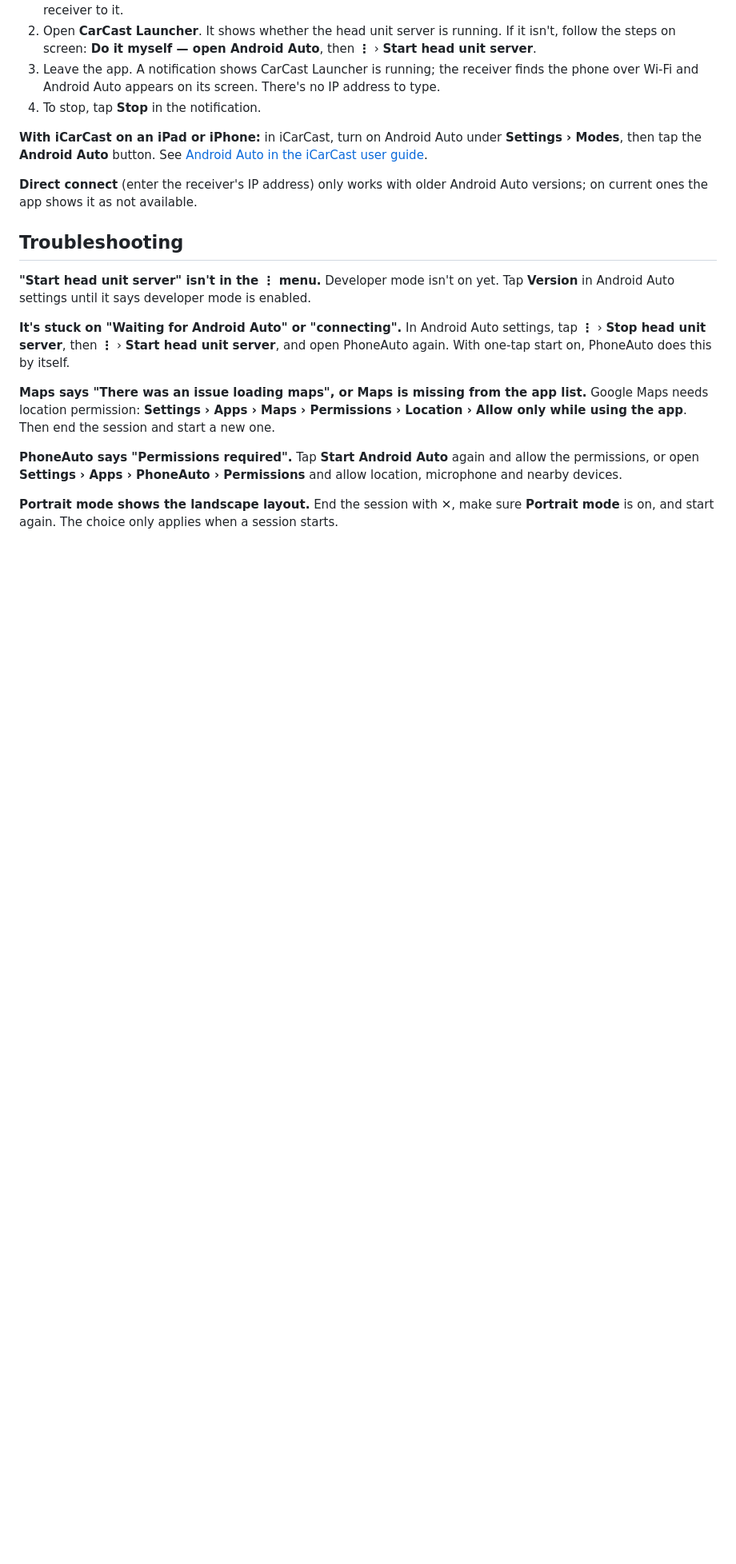
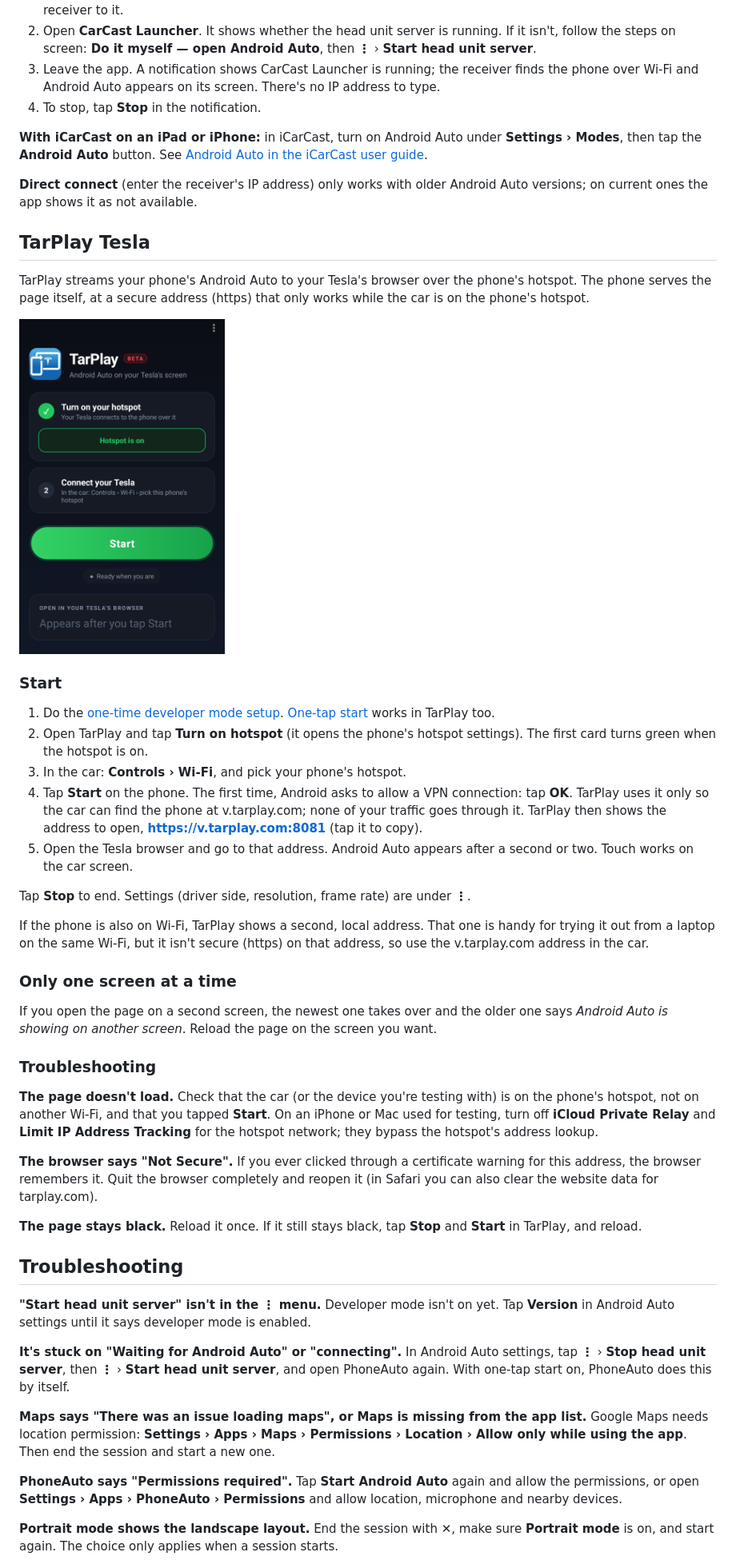
Before and after one commit to rPlayAI/tarplay-public, a Markdown page: docs/user-guide.md, the part around one of its changes. Shown at 80% size. Rendered like a GitHub page; pictures changed too: screenshots/tarplay-tesla.png (added); blank space fills up the shorter version.

```diff
--- a/docs/user-guide.md
+++ b/docs/user-guide.md
@@ -98,6 +101,36 @@ The Google Play versions don't include one-tap start; you start the head unit se
 **With iCarCast on an iPad or iPhone:** in iCarCast, turn on Android Auto under **Settings › Modes**, then tap the **Android Auto** button. See [Android Auto in the iCarCast user guide](https://github.com/rPlayAI/carcast-public/blob/main/docs/icarcast-user-guide.md#android-auto).
 
 **Direct connect** (enter the receiver's IP address) only works with older Android Auto versions; on current ones the app shows it as not available.
+
+## TarPlay Tesla
+
+TarPlay streams your phone's Android Auto to your Tesla's browser over the phone's hotspot. The phone serves the page itself, at a secure address (https) that only works while the car is on the phone's hotspot.
+
+<img src="../screenshots/tarplay-tesla.png" height="420" alt="TarPlay Tesla">
+
+### Start
+
+1. Do the [one-time developer mode setup](#one-time-setup-android-auto-developer-mode). [One-tap start](#one-tap-start-optional) works in TarPlay too.
+2. Open TarPlay and tap **Turn on hotspot** (it opens the phone's hotspot settings). The first card turns green when the hotspot is on.
+3. In the car: **Controls › Wi-Fi**, and pick your phone's hotspot.
+4. Tap **Start** on the phone. The first time, Android asks to allow a VPN connection: tap **OK**. TarPlay uses it only so the car can find the phone at v.tarplay.com; none of your traffic goes through it. TarPlay then shows the address to open, **https://v.tarplay.com:8081** (tap it to copy).
+5. Open the Tesla browser and go to that address. Android Auto appears after a second or two. Touch works on the car screen.
+
+Tap **Stop** to end. Settings (driver side, resolution, frame rate) are under **⋮**.
+
+If the phone is also on Wi-Fi, TarPlay shows a second, local address. That one is handy for trying it out from a laptop on the same Wi-Fi, but it isn't secure (https) on that address, so use the v.tarplay.com address in the car.
+
+### Only one screen at a time
+
+If you open the page on a second screen, the newest one takes over and the older one says *Android Auto is showing on another screen*. Reload the page on the screen you want.
+
+### Troubleshooting
+
+**The page doesn't load.** Check that the car (or the device you're testing with) is on the phone's hotspot, not on another Wi-Fi, and that you tapped **Start**. On an iPhone or Mac used for testing, turn off **iCloud Private Relay** and **Limit IP Address Tracking** for the hotspot network; they bypass the hotspot's address lookup.
+
+**The browser says "Not Secure".** If you ever clicked through a certificate warning for this address, the browser remembers it. Quit the browser completely and reopen it (in Safari you can also clear the website data for tarplay.com).
+
+**The page stays black.** Reload it once. If it still stays black, tap **Stop** and **Start** in TarPlay, and reload.
 
 ## Troubleshooting
 
```
Also changed, not shown: other parts of docs/user-guide.md (+9 -6 lines), README.md (+12 -6 lines), docs/releases.md (+4 -0 lines).
